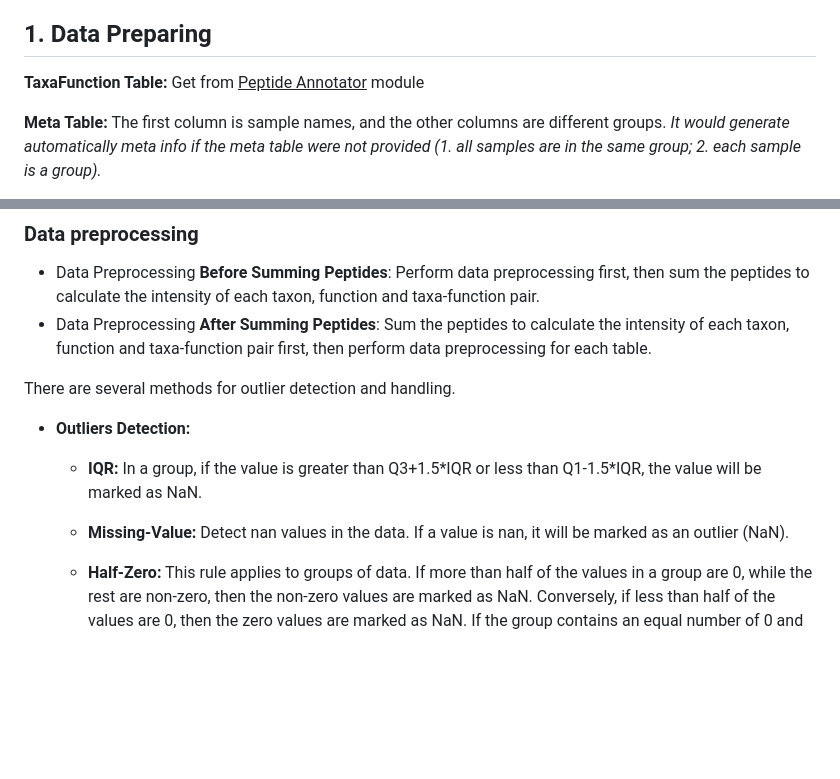
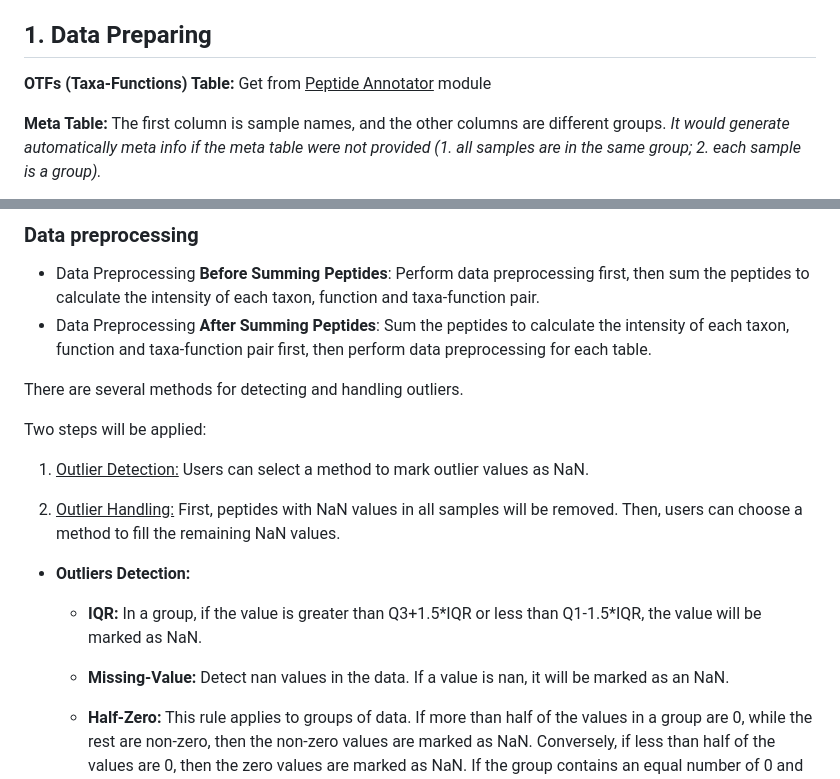
Before and after one commit to byemaxx/MetaX, a Markdown page: Docs/MetaX_Cookbook.md, 2 parts joined by grey strips. Drawn GitHub-style; blank space fills up the shorter version.

Commit message:
updated cookbook

```diff
--- a/Docs/MetaX_Cookbook.md
+++ b/Docs/MetaX_Cookbook.md
@@ -143,7 +143,7 @@ When we get the **Operational Taxa-Functions (OTF) Table** after using the <u>**
 
 ## 1. Data Preparing
 
-**TaxaFunction Table:** Get from  <u>Peptide Annotator</u> module
+**OTFs (Taxa-Functions) Table:** Get from  <u>Peptide Annotator</u> module
 
 **Meta Table:** The first column is sample names, and the other columns are different groups. *It would generate automatically meta info if the meta table were not provided (1. all samples are in the same group; 2. each sample is a group).*
 
@@ -222,12 +222,20 @@ We can click **Create Proteins Intensity Table** to sum the peptide to the prote
 - Data Preprocessing **Before Summing  Peptides**:  Perform data preprocessing first, then sum the peptides to calculate the intensity of each taxon, function and taxa-function pair.
 - Data Preprocessing **After Summing Peptides**: Sum the peptides to calculate the intensity of each taxon, function and taxa-function pair first, then perform data preprocessing for each table.
 
-There are several methods for outlier detection and handling.
+There are several methods for detecting and handling outliers.
+
+Two steps will be applied:
+
+1. <u>Outlier Detection:</u> Users can select a method to mark outlier values as NaN.
+
+2. <u>Outlier Handling:</u> First, peptides with NaN values in all samples will be removed. Then, users can choose a method to fill the remaining NaN values.
+
+
 
 - **Outliers Detection:**
   - **IQR:** In a group, if the value is greater than Q3+1.5\*IQR or less than Q1-1.5\*IQR, the value will be marked as NaN.
 
-  - **Missing-Value:** Detect nan values in the data. If a value is nan, it will be marked as an outlier (NaN).
+  - **Missing-Value:** Detect nan values in the data. If a value is nan, it will be marked as an NaN.
 
   - **Half-Zero:** This rule applies to groups of data. If more than half of the values in a group are 0, while the rest are non-zero, then the non-zero values are marked as NaN. Conversely, if less than half of the values are 0, then the zero values are marked as NaN. If the group contains an equal number of 0 and non-zero values, all values in the group are marked as NaN.
 
```
Also changed, not shown: other parts of Docs/MetaX_Cookbook.md (+4 -0 lines).
